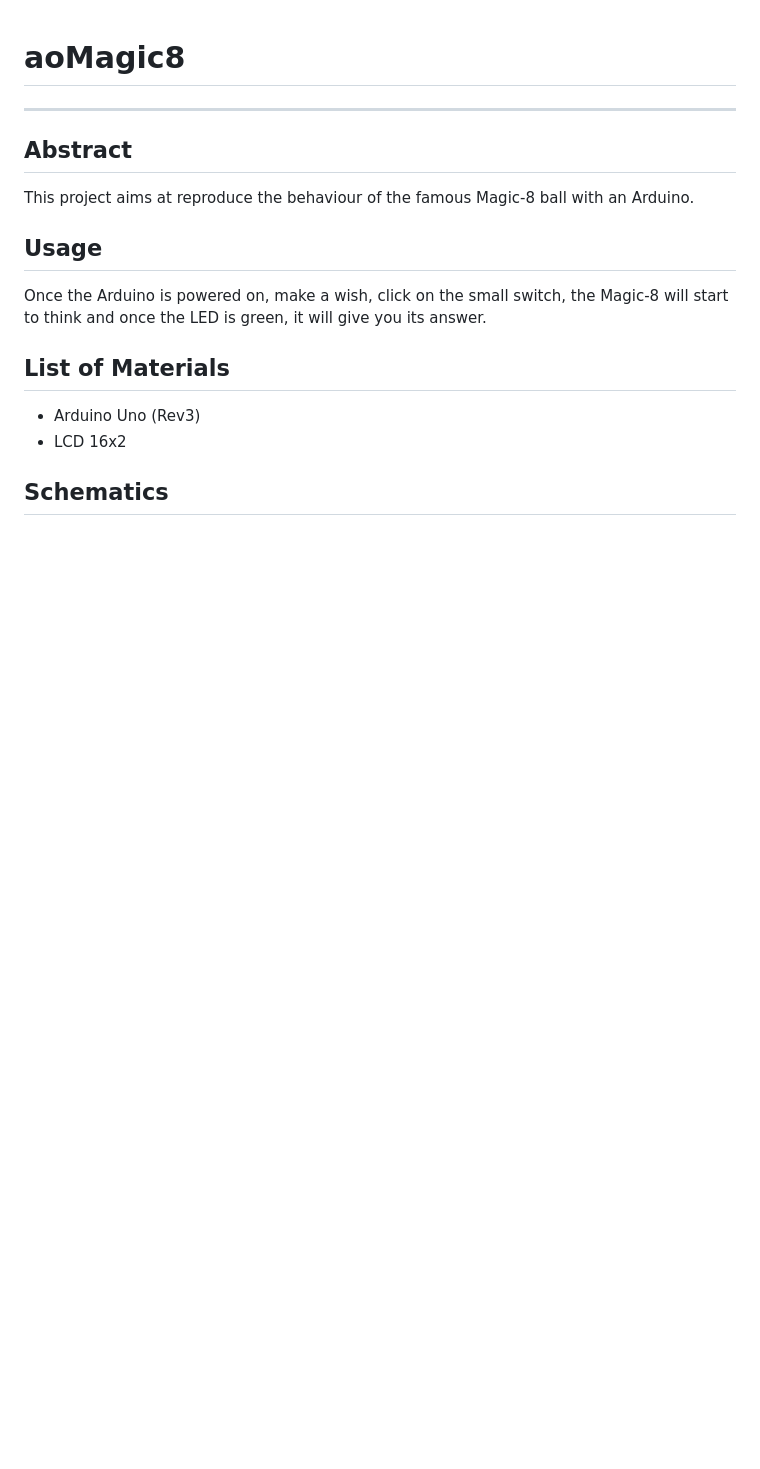
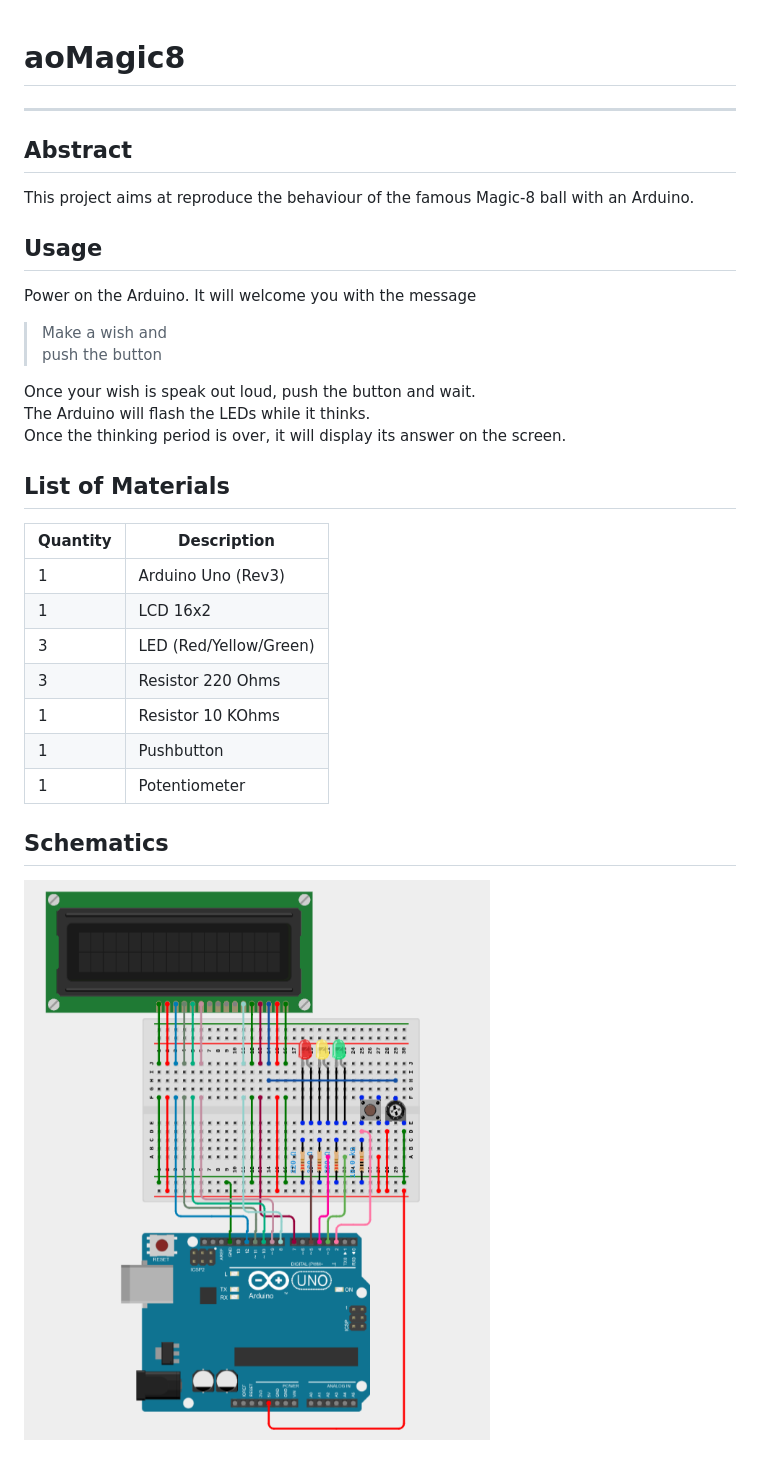
Before and after one commit to oaxley/coding-challenge, a Markdown page: aoMagic8/README.md, the part around the change. GitHub-like rendering; pictures changed too: aoMagic8/schematics.png (added); blank space fills up the shorter version.

Commit message:
aoMagic8: add schematics + README

```diff
--- a/aoMagic8/README.md
+++ b/aoMagic8/README.md
@@ -9,14 +9,27 @@ This project aims at reproduce the behaviour of the famous Magic-8 ball with an
 
 ## **Usage**
 
-Once the Arduino is powered on, make a wish, click on the small switch, the Magic-8 will start to think and once the LED is green, it will give you its answer.
+Power on the Arduino. It will welcome you with the message
+> Make a wish and
+> push the button
 
+Once your wish is speak out loud, push the button and wait.
+The Arduino will flash the LEDs while it thinks.
+Once the thinking period is over, it will display its answer on the screen.
 
 ## **List of Materials**
 
-- Arduino Uno (Rev3)
-- LCD 16x2
-
+| Quantity | Description |
+| --- | --- |
+| 1 | Arduino Uno (Rev3) |
+| 1 | LCD 16x2 |
+| 3 | LED (Red/Yellow/Green) |
+| 3 | Resistor 220 Ohms |
+| 1 | Resistor 10 KOhms |
+| 1 | Pushbutton |
+| 1 | Potentiometer |
 
 
 ## **Schematics**
+
+![](./schematics.png)
```
